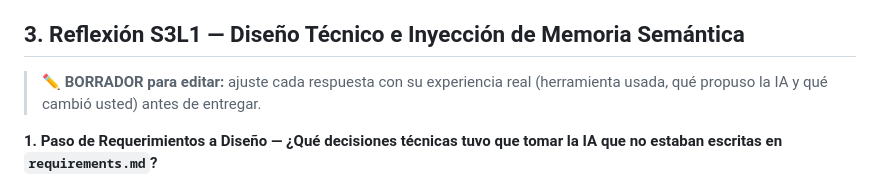
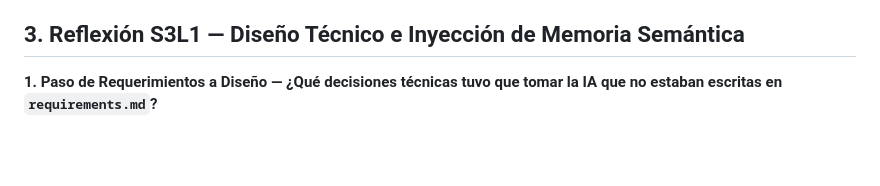
Before and after one commit to jfallash12/ProgramacionIntensionadaconIA, a Markdown page: retrospective.md, the part around the change. Rendered like a GitHub page; blank space fills up the shorter version.

Commit message:
Update retrospective with key lessons and reflections
Refine feedback section and clarify technical design decisions.

```diff
--- a/retrospective.md
+++ b/retrospective.md
@@ -51,8 +51,6 @@ La retroalimentación sobre la primera versión evidenció una lección clave: u
 
 ## 3. Reflexión S3L1 — Diseño Técnico e Inyección de Memoria Semántica
 
-> ✏️ **BORRADOR para editar:** ajuste cada respuesta con su experiencia real (herramienta usada, qué propuso la IA y qué cambió usted) antes de entregar.
-
 **1. Paso de Requerimientos a Diseño — ¿Qué decisiones técnicas tuvo que tomar la IA que no estaban escritas en `requirements.md`?**
 
 Los requerimientos dicen *qué* debe pasar, pero no *cómo*. Al pasar a diseño aparecieron decisiones que ningún REQ resolvía (documentadas en `design.md` §6):
```
